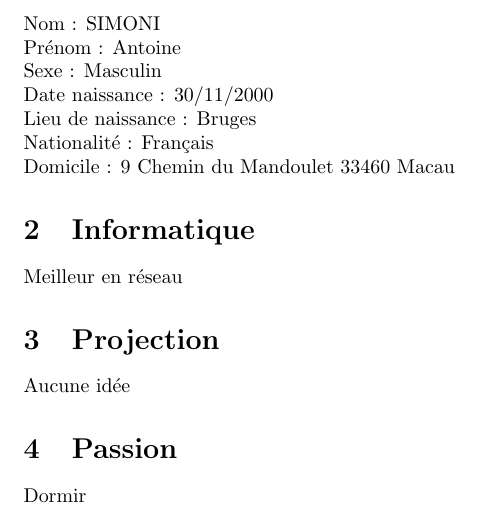
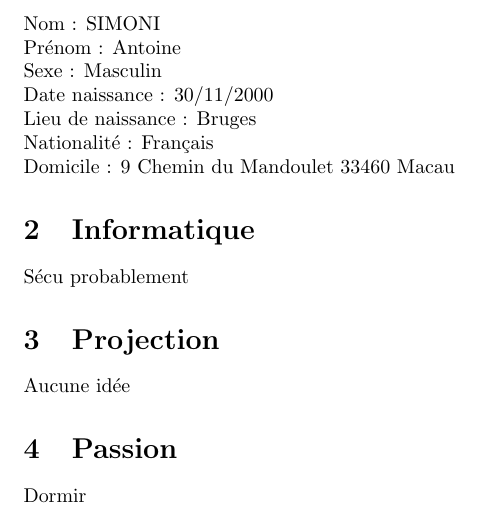
Before and after one commit to AntoineSimoni/Merise, a LaTeX document (Fiche/Fiche_SIMONI.tex): part of the page, cut so that both start at the same text. Compiled offline with pdfLaTeX.

Commit message:
Update Fiche_SIMONI.tex

```diff
--- a/Fiche/Fiche_SIMONI.tex
+++ b/Fiche/Fiche_SIMONI.tex
@@ -18,7 +18,7 @@ Domicile : 9 Chemin du Mandoulet 33460 Macau
 
 
 \section{Informatique}
-Meilleur en réseau
+Sécu probablement
 
 \section{Projection}
 Aucune idée
```
